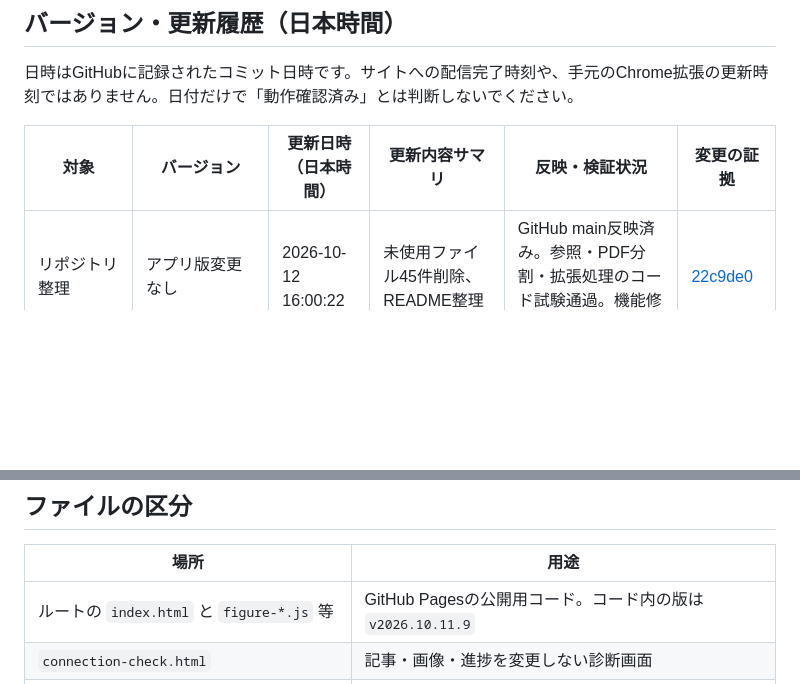
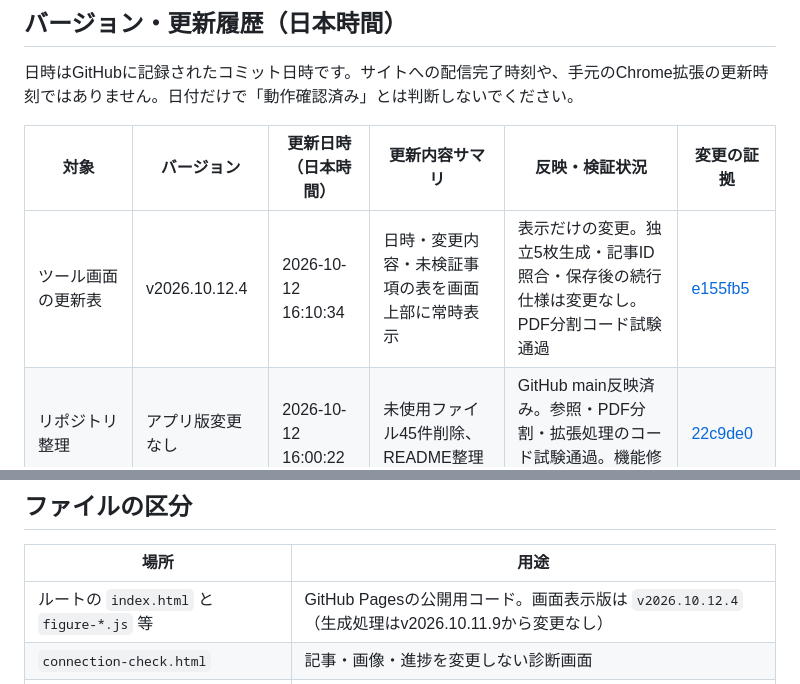
Before and after one commit to mitsu43/pdf-extractor-tool, a Markdown page: README.md, 2 parts joined by grey strips. Rendered like a GitHub page; blank space fills up the shorter version.

Commit message:
Record in-app history update and unchanged five-independent-images specification

```diff
--- a/README.md
+++ b/README.md
@@ -8,6 +8,7 @@
 
 | 対象 | バージョン | 更新日時（日本時間） | 更新内容サマリ | 反映・検証状況 | 変更の証拠 |
 | --- | --- | --- | --- | --- | --- |
+| ツール画面の更新表 | v2026.10.12.4 | 2026-10-12 16:10:34 | 日時・変更内容・未検証事項の表を画面上部に常時表示 | 表示だけの変更。独立5枚生成・記事ID照合・保存後の続行仕様は変更なし。PDF分割コード試験通過 | [e155fb5](https://github.com/mitsu43/pdf-extractor-tool/commit/e155fb53d197ebdd960f670bb58abc48290222e8) |
 | リポジトリ整理 | アプリ版変更なし | 2026-10-12 16:00:22 | 未使用ファイル45件削除、README整理 | GitHub main反映済み。参照・PDF分割・拡張処理のコード試験通過。機能修復ではない | [22c9de0](https://github.com/mitsu43/pdf-extractor-tool/commit/22c9de00f9582e33744748c7f0855d22058b5f75) |
 | 修復候補（source内） | v2026.10.12.3-rc1 | 2026-10-12 15:54:34 | 部分取得時の説明保全、空画像除外、接続確認先行 | sourceへ登録済み。本番用ルートには未反映。模擬試験・Chrome試験データで検証。実際の生成済み5枚は未確認 | [be972f2](https://github.com/mitsu43/pdf-extractor-tool/commit/be972f2a9858f05cc986dd10e6ea4f152ef46311) / [検証記録](REPAIR-RESULT.txt) |
 | 診断画面 | v2026.10.12.2 | 2026-10-12 15:28:48 | コンソール不要の診断結果ダウンロード | GitHub反映済み。本番URLで読み取り専用診断を実行し、51記事と拡張1.4.2の応答を確認 | [c332d98](https://github.com/mitsu43/pdf-extractor-tool/commit/c332d98641553b228694d4e5124c38f5aad736b0) / [診断画面](https://mitsu43.github.io/pdf-extractor-tool/connection-check.html) |
@@ -28,7 +29,7 @@
 
 | 場所 | 用途 |
 | --- | --- |
-| ルートの `index.html` と `figure-*.js` 等 | GitHub Pagesの公開用コード。コード内の版は `v2026.10.11.9` |
+| ルートの `index.html` と `figure-*.js` 等 | GitHub Pagesの公開用コード。画面表示版は `v2026.10.12.4`（生成処理はv2026.10.11.9から変更なし） |
 | `connection-check.html` | 記事・画像・進捗を変更しない診断画面 |
 | `downloads/` | 配布用の画像取込拡張1.4.4。インストール済みの版とは別 |
 | ルートの `manifest.json`、`background.mjs` 等 | 拡張機能のソース |
```
